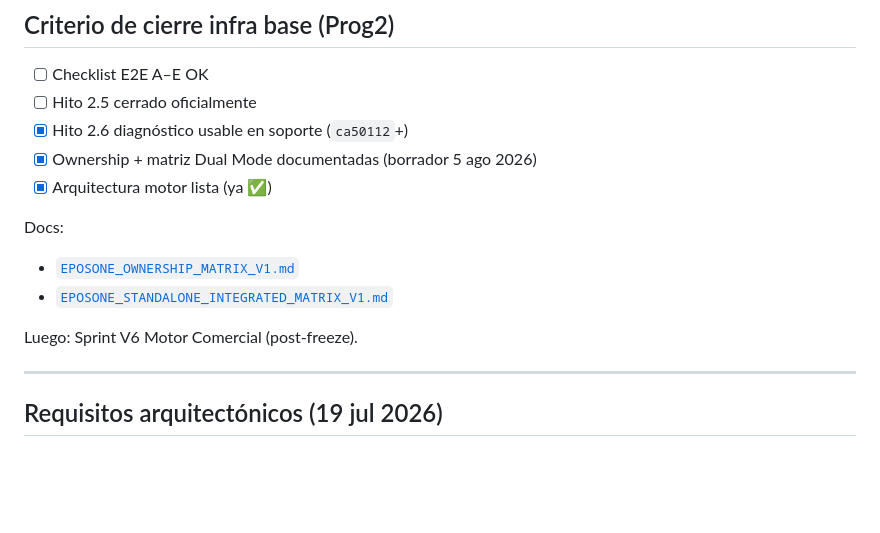
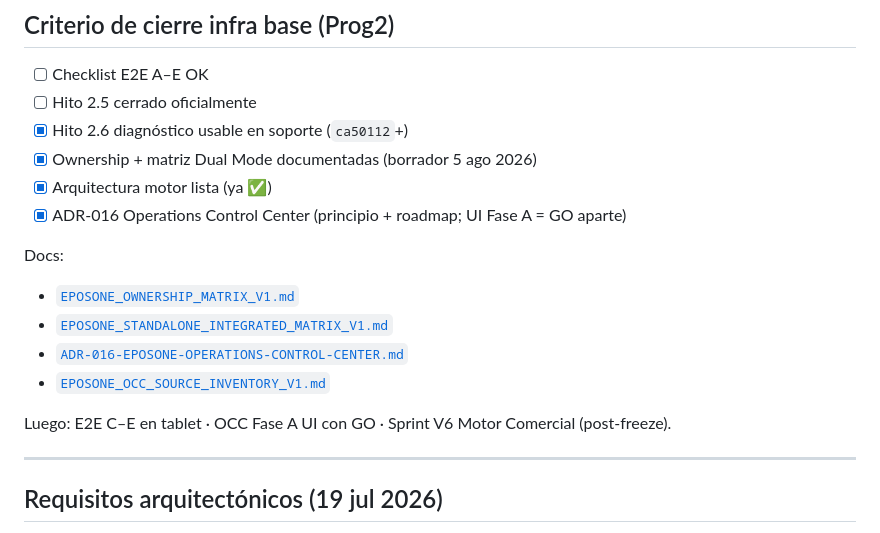
Before and after one commit to shidalgo0925/EPosOne, a Markdown page: Doc/EPOSONE_V6_PROG2_OFFICIAL_INSTRUCTION.md, the part around the change. GitHub-like rendering; blank space fills up the shorter version.

```diff
--- a/Doc/EPOSONE_V6_PROG2_OFFICIAL_INSTRUCTION.md
+++ b/Doc/EPOSONE_V6_PROG2_OFFICIAL_INSTRUCTION.md
@@ -75,13 +75,16 @@ Contratos Fiscal/Propinas/Pagos/Recibo · motores definitivos · promociones nue
 - [x] Hito 2.6 diagnóstico usable en soporte (`ca50112`+)
 - [x] Ownership + matriz Dual Mode documentadas (borrador 5 ago 2026)
 - [x] Arquitectura motor lista (ya ✅)
+- [x] ADR-016 Operations Control Center (principio + roadmap; UI Fase A = GO aparte)
 
 Docs:
 
 - [`EPOSONE_OWNERSHIP_MATRIX_V1.md`](EPOSONE_OWNERSHIP_MATRIX_V1.md)
 - [`EPOSONE_STANDALONE_INTEGRATED_MATRIX_V1.md`](EPOSONE_STANDALONE_INTEGRATED_MATRIX_V1.md)
+- [`ADR-016-EPOSONE-OPERATIONS-CONTROL-CENTER.md`](ADR-016-EPOSONE-OPERATIONS-CONTROL-CENTER.md)
+- [`EPOSONE_OCC_SOURCE_INVENTORY_V1.md`](EPOSONE_OCC_SOURCE_INVENTORY_V1.md)
 
-Luego: Sprint V6 Motor Comercial (post-freeze).
+Luego: E2E C–E en tablet · OCC Fase A UI con GO · Sprint V6 Motor Comercial (post-freeze).
 
 ---
 
```
Also changed, not shown: Doc/ADR-016-EPOSONE-OPERATIONS-CONTROL-CENTER.md (added, +170 -0 lines), Doc/EPOSONE_OCC_SOURCE_INVENTORY_V1.md (added, +51 -0 lines).
